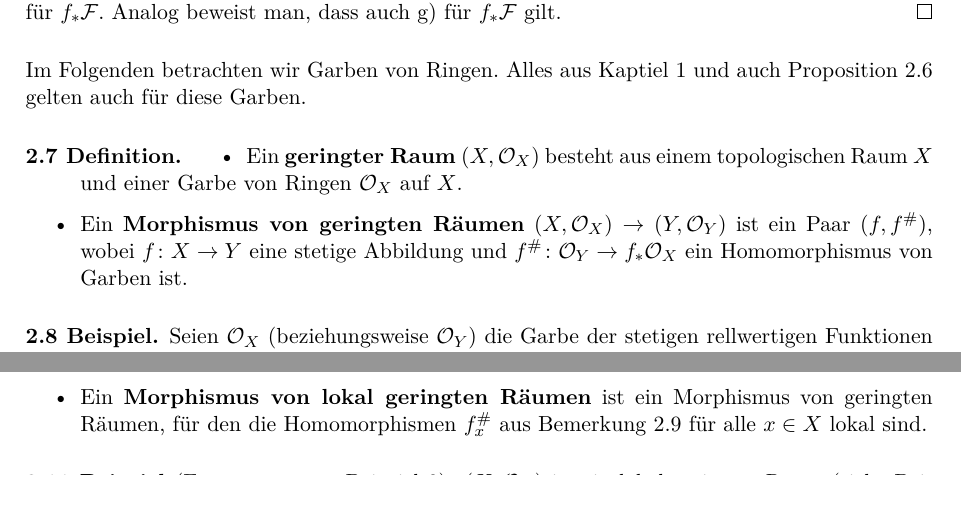
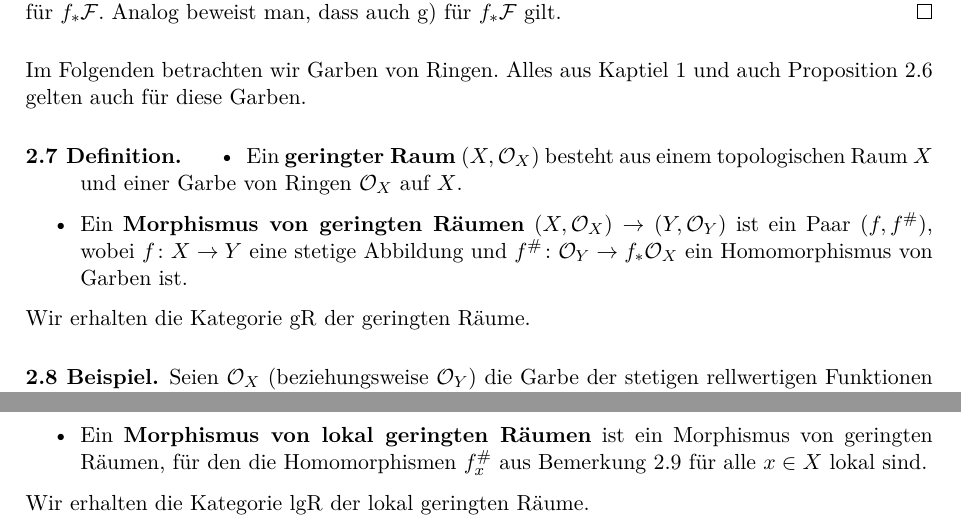
Before and after one commit to ghost91-/algebraische_geometrie_2, a LaTeX book (algebraische_geometrie_2.tex, which reads chapter_2.tex): two parts of page 10 of 25, joined at a grey line, cut so that both start at the same text, the shorter picture padded with empty space. Compiled offline with pdfLaTeX; an older LaTeX class or package is replaced by its successor.

Commit message:
kleine korrektur

```diff
--- a/algebraische_geometrie_2.tex
+++ b/algebraische_geometrie_2.tex
@@ -64,6 +64,7 @@
 \newcommand{\PSh}{\operatorname{PSh}}
 \newcommand{\Ring}{\operatorname{Ring}}
 \newcommand{\Sch}{\operatorname{Sch}}
+\newcommand{\gR}{\operatorname{gR}}
 \newcommand{\lgR}{\operatorname{lgR}}
 
 \renewcommand{\div}{\operatorname{div}}
--- a/chapter_2.tex
+++ b/chapter_2.tex
@@ -92,6 +92,7 @@ Im Folgenden betrachten wir Garben von Ringen. Alles aus Kaptiel~\ref{chap:1} un
 		\item Ein \textbf{geringter Raum} $(X, \mathcal{O}_X)$ besteht aus einem topologischen Raum~$X$ und einer Garbe von Ringen $\mathcal{O}_X$ auf $X$.
 		\item Ein \textbf{Morphismus von geringten Räumen} $(X, \mathcal{O}_X) \to (Y, \mathcal{O}_Y)$ ist ein Paar $(f, f^{\#})$, wobei $f\colon X \to Y$ eine stetige Abbildung und $f^{\#}\colon \mathcal{O}_Y \to f_*\mathcal{O}_X$ ein Homomorphismus von Garben ist.
 	\end{itemize}
+	Wir erhalten die Kategorie $\gR$ der geringten Räume.
 \end{defn}
 
 \begin{bsp}
@@ -115,6 +116,7 @@ Im Folgenden betrachten wir Garben von Ringen. Alles aus Kaptiel~\ref{chap:1} un
 		\item Ein \textbf{lokal geringter Raum} ist ein geringter Raum $(X,\mathcal{O}_X)$, bei dem die Halme $\mathcal{O}_{X,x}$ lokale Ringe sind.
 		\item Ein \textbf{Morphismus von lokal geringten Räumen} ist ein Morphismus von geringten Räumen, für den die Homomorphismen $f_x^{\#}$ aus Bemerkung~\ref{bem:2.9} für alle $x \in X$ lokal sind.
 	\end{itemize}
+	Wir erhalten die Kategorie $\lgR$ der lokal geringten Räume.
 \end{defn}
 
 \begin{bsp}[Fortsetzung von Beispiel 8]
```
Also changed, not shown: algebraische_geometrie_2.pdf.
